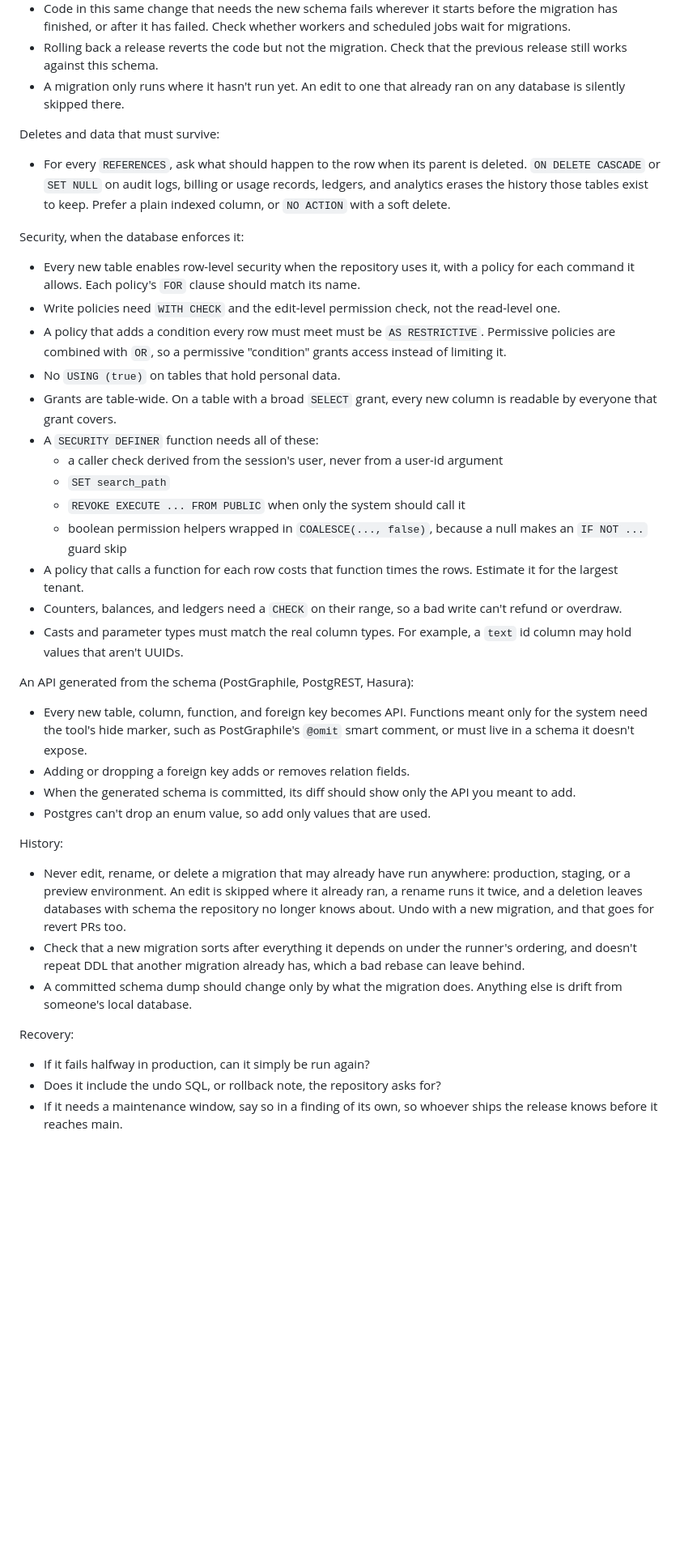
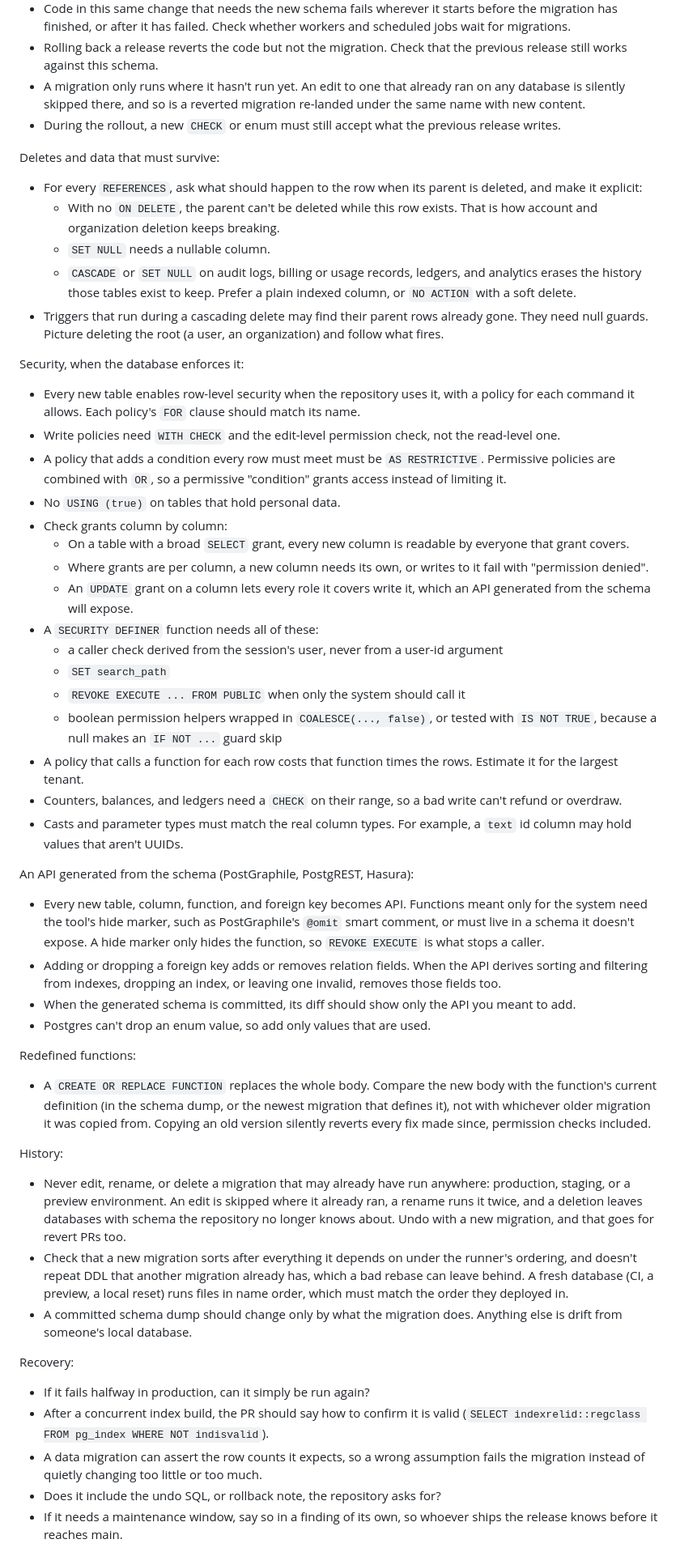
Before and after one commit to takempf/tk-review, a Markdown page: src-tauri/src/migration_review.md, the part around one of its changes. Shown at 81% size. Rendered like a GitHub page; blank space fills up the shorter version.

Commit message:
Widen the migration checklist with what review threads caught
Adds the lessons from a pass over migration review comments and fix-up
migrations: lock order set by triggers, backfills that batch inside one
transaction, replica mode skipping foreign key checks, same-name
re-lands, implicit ON DELETE blocking deletion, cascade-time triggers,
per-column grants, REVOKE over hide markers, index-derived API fields,
and CREATE OR REPLACE bodies copied from stale versions.

Co-Authored-By: Claude Opus 5.5 (1M context) <noreply@anthropic.com>

```diff
--- a/src-tauri/src/migration_review.md
+++ b/src-tauri/src/migration_review.md
@@ -37,39 +39,52 @@ Code running against the new schema. During a deploy, the code from the previous
 - Tightening breaks old code that still writes the old way too: a new `NOT NULL` or `CHECK`, a column made `GENERATED ALWAYS`, a revoked grant.
 - Code in this same change that needs the new schema fails wherever it starts before the migration has finished, or after it has failed. Check whether workers and scheduled jobs wait for migrations.
 - Rolling back a release reverts the code but not the migration. Check that the previous release still works against this schema.
-- A migration only runs where it hasn't run yet. An edit to one that already ran on any database is silently skipped there.
+- A migration only runs where it hasn't run yet. An edit to one that already ran on any database is silently skipped there, and so is a reverted migration re-landed under the same name with new content.
+- During the rollout, a new `CHECK` or enum must still accept what the previous release writes.
 
 Deletes and data that must survive:
-- For every `REFERENCES`, ask what should happen to the row when its parent is deleted. `ON DELETE CASCADE` or `SET NULL` on audit logs, billing or usage records, ledgers, and analytics erases the history those tables exist to keep. Prefer a plain indexed column, or `NO ACTION` with a soft delete.
+- For every `REFERENCES`, ask what should happen to the row when its parent is deleted, and make it explicit:
+  - With no `ON DELETE`, the parent can't be deleted while this row exists. That is how account and organization deletion keeps breaking.
+  - `SET NULL` needs a nullable column.
+  - `CASCADE` or `SET NULL` on audit logs, billing or usage records, ledgers, and analytics erases the history those tables exist to keep. Prefer a plain indexed column, or `NO ACTION` with a soft delete.
+- Triggers that run during a cascading delete may find their parent rows already gone. They need null guards. Picture deleting the root (a user, an organization) and follow what fires.
 
 Security, when the database enforces it:
 - Every new table enables row-level security when the repository uses it, with a policy for each command it allows. Each policy's `FOR` clause should match its name.
 - Write policies need `WITH CHECK` and the edit-level permission check, not the read-level one.
 - A policy that adds a condition every row must meet must be `AS RESTRICTIVE`. Permissive policies are combined with `OR`, so a permissive "condition" grants access instead of limiting it.
 - No `USING (true)` on tables that hold personal data.
-- Grants are table-wide. On a table with a broad `SELECT` grant, every new column is readable by everyone that grant covers.
+- Check grants column by column:
+  - On a table with a broad `SELECT` grant, every new column is readable by everyone that grant covers.
+  - Where grants are per column, a new column needs its own, or writes to it fail with "permission denied".
+  - An `UPDATE` grant on a column lets every role it covers write it, which an API generated from the schema will expose.
 - A `SECURITY DEFINER` function needs all of these:
   - a caller check derived from the session's user, never from a user-id argument
   - `SET search_path`
   - `REVOKE EXECUTE ... FROM PUBLIC` when only the system should call it
-  - boolean permission helpers wrapped in `COALESCE(..., false)`, because a null makes an `IF NOT ...` guard skip
+  - boolean permission helpers wrapped in `COALESCE(..., false)`, or tested with `IS NOT TRUE`, because a null makes an `IF NOT ...` guard skip
 - A policy that calls a function for each row costs that function times the rows. Estimate it for the largest tenant.
 - Counters, balances, and ledgers need a `CHECK` on their range, so a bad write can't refund or overdraw.
 - Casts and parameter types must match the real column types. For example, a `text` id column may hold values that aren't UUIDs.
 
 An API generated from the schema (PostGraphile, PostgREST, Hasura):
-- Every new table, column, function, and foreign key becomes API. Functions meant only for the system need the tool's hide marker, such as PostGraphile's `@omit` smart comment, or must live in a schema it doesn't expose.
-- Adding or dropping a foreign key adds or removes relation fields.
+- Every new table, column, function, and foreign key becomes API. Functions meant only for the system need the tool's hide marker, such as PostGraphile's `@omit` smart comment, or must live in a schema it doesn't expose. A hide marker only hides the function, so `REVOKE EXECUTE` is what stops a caller.
+- Adding or dropping a foreign key adds or removes relation fields. When the API derives sorting and filtering from indexes, dropping an index, or leaving one invalid, removes those fields too.
 - When the generated schema is committed, its diff should show only the API you meant to add.
 - Postgres can't drop an enum value, so add only values that are used.
 
+Redefined functions:
+- A `CREATE OR REPLACE FUNCTION` replaces the whole body. Compare the new body with the function's current definition (in the schema dump, or the newest migration that defines it), not with whichever older migration it was copied from. Copying an old version silently reverts every fix made since, permission checks included.
+
 History:
 - Never edit, rename, or delete a migration that may already have run anywhere: production, staging, or a preview environment. An edit is skipped where it already ran, a rename runs it twice, and a deletion leaves databases with schema the repository no longer knows about. Undo with a new migration, and that goes for revert PRs too.
-- Check that a new migration sorts after everything it depends on under the runner's ordering, and doesn't repeat DDL that another migration already has, which a bad rebase can leave behind.
+- Check that a new migration sorts after everything it depends on under the runner's ordering, and doesn't repeat DDL that another migration already has, which a bad rebase can leave behind. A fresh database (CI, a preview, a local reset) runs files in name order, which must match the order they deployed in.
 - A committed schema dump should change only by what the migration does. Anything else is drift from someone's local database.
 
 Recovery:
 - If it fails halfway in production, can it simply be run again?
+- After a concurrent index build, the PR should say how to confirm it is valid (`SELECT indexrelid::regclass FROM pg_index WHERE NOT indisvalid`).
+- A data migration can assert the row counts it expects, so a wrong assumption fails the migration instead of quietly changing too little or too much.
 - Does it include the undo SQL, or rollback note, the repository asks for?
 - If it needs a maintenance window, say so in a finding of its own, so whoever ships the release knows before it reaches main.
 
```
Also changed, not shown: other parts of src-tauri/src/migration_review.md (+4 -2 lines).
